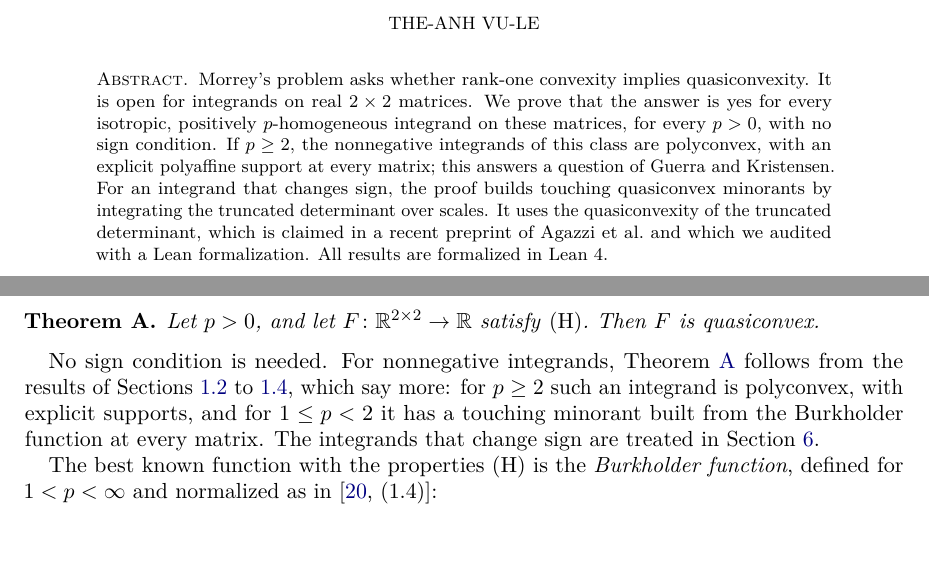
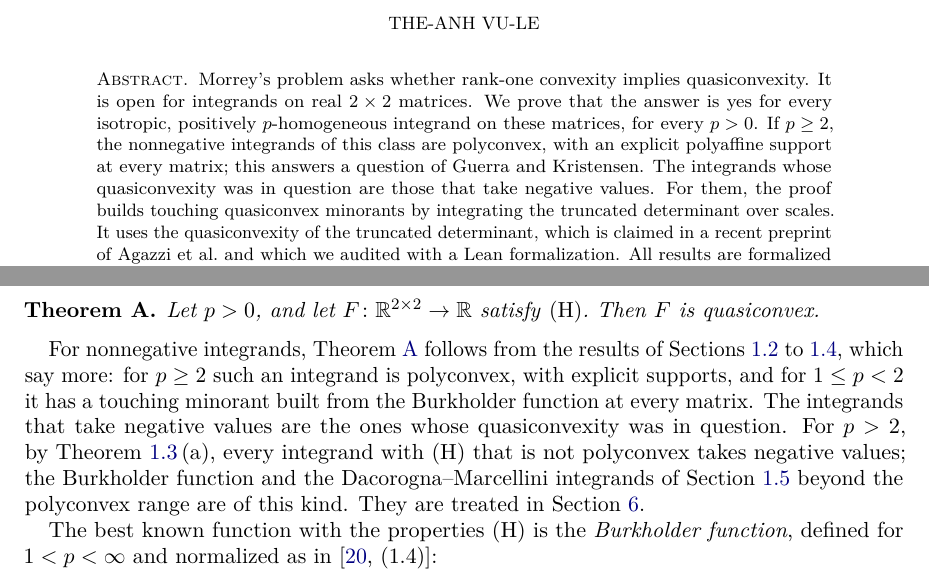
Before and after one commit to vltanh/lean4-morrey, a LaTeX paper (docs/HomogeneousIsotropic/paper/main.tex, which reads docs/HomogeneousIsotropic/paper/sections/01-introduction.tex): two parts of pages 1 and 2 of 40, joined at a grey line, cut so that both start at the same text, the shorter picture padded with empty space. Compiled offline with pdfLaTeX.

Commit message:
Re-pin the packages and lean4-iwaniec; the theorem stated plainly, with the role of the sign explained once
- lean4-calculus-of-variations 220f56c and lean4-harmonic-analysis 495bafe (the general code moved
  there from lean4-iwaniec), lean4-iwaniec 54cf298 (the planar route of Baernstein–Montgomery-Smith
  and Guerra for the norm, the torus route kept as a shorter proof).
- Theorem A is stated without "no sign condition" as a slogan; the introduction and the READMEs
  say once why the integrands that take negative values are the ones whose quasiconvexity was in
  question (for p > 2 the nonnegative ones are polyconvex).

Co-Authored-By: Claude Opus 5.5 <noreply@anthropic.com>

```diff
--- a/docs/HomogeneousIsotropic/paper/main.tex
+++ b/docs/HomogeneousIsotropic/paper/main.tex
@@ -75,11 +75,11 @@ integrands, homogeneous integrands, Burkholder function, truncated determinant,
 \begin{abstract}
   Morrey's problem asks whether rank-one convexity implies quasiconvexity. It is open for
   integrands on real $2\times2$ matrices. We prove that the answer is yes for every isotropic,
-  positively $p$-homogeneous integrand on these matrices, for every $p>0$, with no sign
-  condition. If $p\ge2$, the nonnegative integrands of this class are polyconvex, with an
-  explicit polyaffine support at every matrix; this answers a question of Guerra and Kristensen.
-  For an integrand that changes sign, the proof builds touching quasiconvex minorants by
-  integrating the truncated determinant over scales. It uses the
+  positively $p$-homogeneous integrand on these matrices, for every $p>0$. If $p\ge2$, the
+  nonnegative integrands of this class are polyconvex, with an explicit polyaffine support at
+  every matrix; this answers a question of Guerra and Kristensen. The integrands whose
+  quasiconvexity was in question are those that take negative values. For them, the proof
+  builds touching quasiconvex minorants by integrating the truncated determinant over scales. It uses the
   quasiconvexity of the truncated determinant, which is claimed in a recent preprint of Agazzi
   et al.\ and which we audited with a Lean formalization. All results are formalized in Lean~4.
 \end{abstract}
--- a/docs/HomogeneousIsotropic/paper/sections/01-introduction.tex
+++ b/docs/HomogeneousIsotropic/paper/sections/01-introduction.tex
@@ -33,11 +33,14 @@ properties, which we call the \emph{common hypotheses}~\Hyp.
 Let $p>0$, and let $F\colon\M\to\R$ satisfy~\Hyp. Then $F$ is quasiconvex.
 \end{maintheorem}
 
-No sign condition is needed. For nonnegative integrands, \cref{thm:A} follows from the results
-of \cref{sec:intro-large,sec:intro-low,sec:intro-small}, which say more: for $p\ge2$ such an
+For nonnegative integrands, \cref{thm:A} follows from the results of
+\cref{sec:intro-large,sec:intro-low,sec:intro-small}, which say more: for $p\ge2$ such an
 integrand is polyconvex, with explicit supports, and for $1\le p<2$ it has a touching minorant
-built from the Burkholder function at every matrix. The integrands that change sign are treated
-in \cref{sec:signed}.
+built from the Burkholder function at every matrix. The integrands that take negative values
+are the ones whose quasiconvexity was in question. For $p>2$, by \cref{thm:iff}\,(a), every
+integrand with~\Hyp\ that is not polyconvex takes negative values; the Burkholder function and
+the Dacorogna--Marcellini integrands of \cref{sec:intro-related} beyond the polyconvex range are
+of this kind. They are treated in \cref{sec:signed}.
 
 The best known function with the properties \Hyp\ is the \emph{Burkholder function}, defined
 for $1<p<\infty$ and normalized as in~\cite[(1.4)]{GuerraKristensen2022}:
```
Also changed, not shown: docs/HomogeneousIsotropic/CREDITS.md (+2 -1 lines), lakefile.toml (+3 -3 lines), palomar/HomogeneousIsotropic/formalization.yaml (+4 -4 lines), README.md, docs/HomogeneousIsotropic/README.md, docs/HomogeneousIsotropic/paper/main.pdf, 3 other files.
